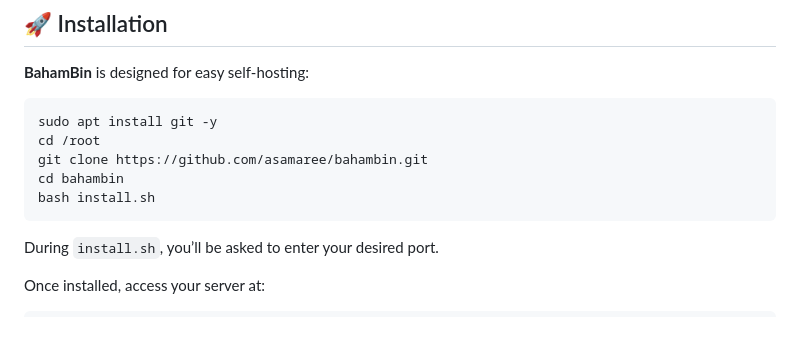
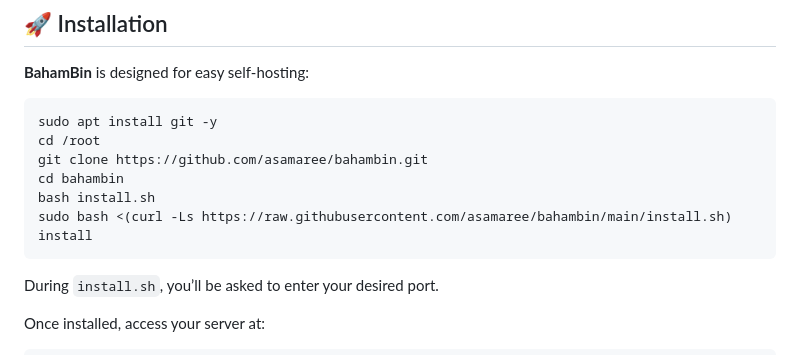
Before and after one commit to asamaree/bahambin, a Markdown page: README.md, the part around the change. GitHub-like rendering; blank space fills up the shorter version.

````diff
--- a/README.md
+++ b/README.md
@@ -55,6 +55,7 @@ cd /root
 git clone https://github.com/asamaree/bahambin.git
 cd bahambin
 bash install.sh
+sudo bash <(curl -Ls https://raw.githubusercontent.com/asamaree/bahambin/main/install.sh) install
 ```
 
 During `install.sh`, you’ll be asked to enter your desired port.
````
